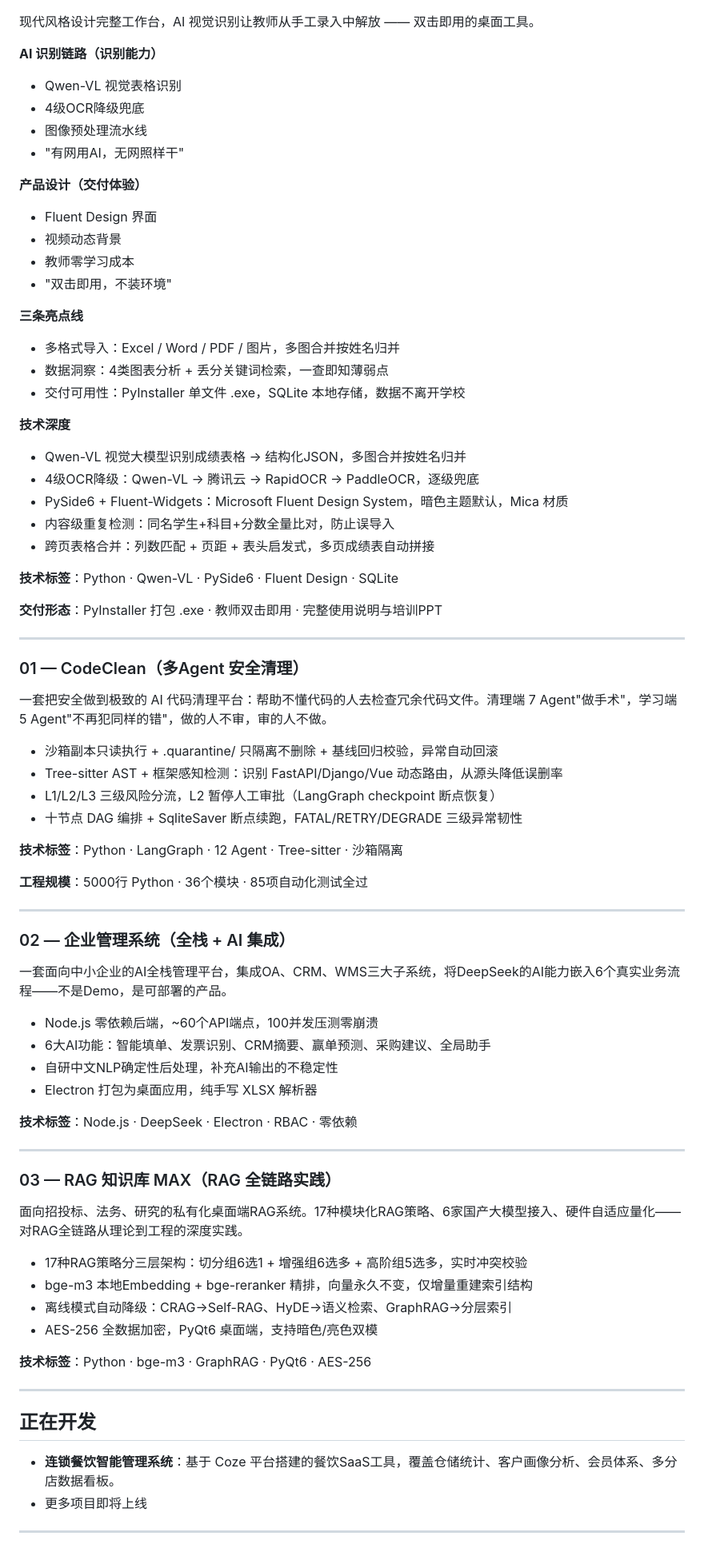
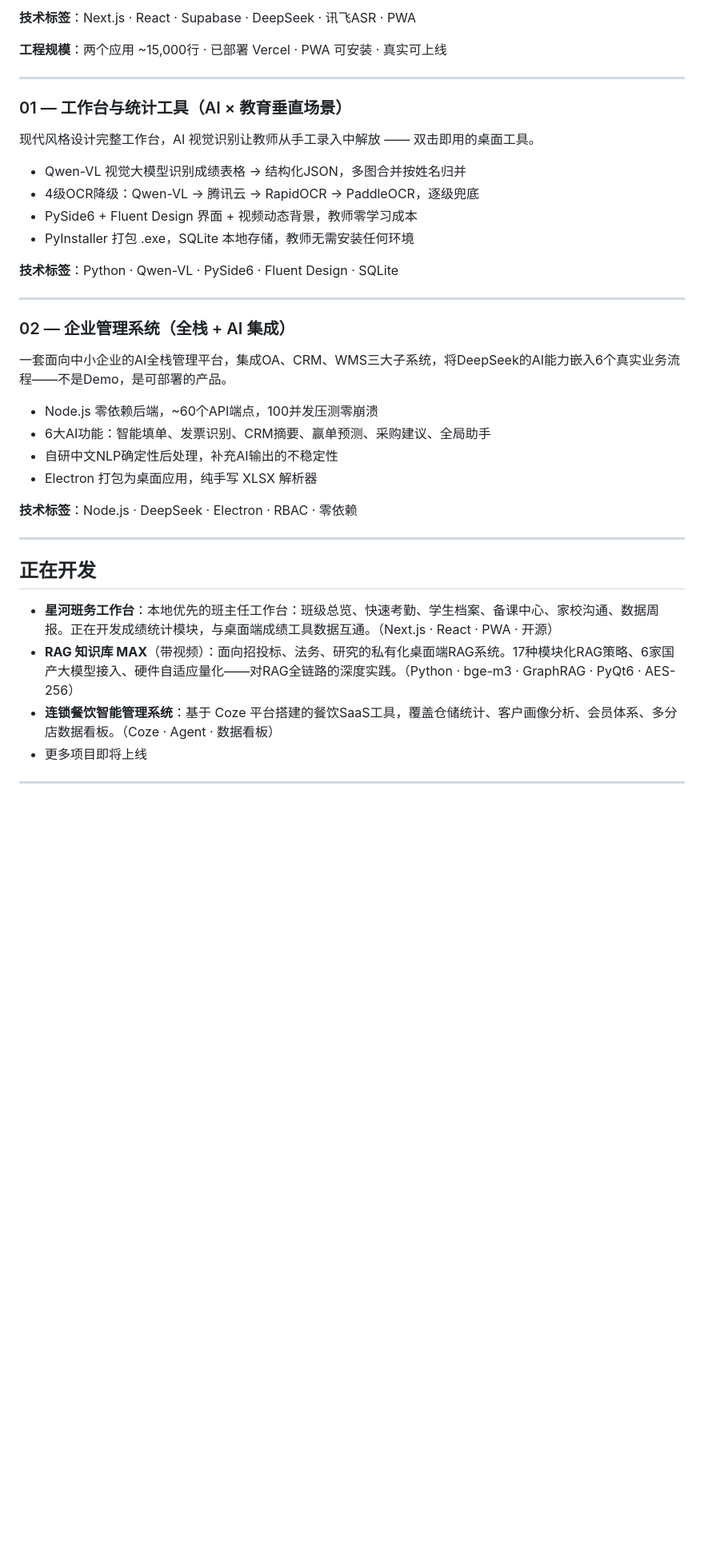
Before and after one commit to wd-cloud-spec/wd-cloud-spec.github.io, a Markdown page: 主页文案.md, the part around one of its changes. Shown at 80% size. GitHub-like rendering; blank space fills up the shorter version.

```diff
--- a/主页文案.md
+++ b/主页文案.md
@@ -67,48 +129,19 @@ Deepseek Harness上线48小时内完成插件开发，用DSH让DSH更方便使
+**技术标签**：Next.js · React · Supabase · DeepSeek · 讯飞ASR · PWA
+
+**工程规模**：两个应用 ~15,000行 · 已部署 Vercel · PWA 可安装 · 真实可上线
+
+---
+
+### 01 — 工作台与统计工具（AI × 教育垂直场景）
 
 现代风格设计完整工作台，AI 视觉识别让教师从手工录入中解放 —— 双击即用的桌面工具。
 
-**AI 识别链路（识别能力）**
-- Qwen-VL 视觉表格识别
-- 4级OCR降级兜底
-- 图像预处理流水线
-- "有网用AI，无网照样干"
-
-**产品设计（交付体验）**
-- Fluent Design 界面
-- 视频动态背景
-- 教师零学习成本
-- "双击即用，不装环境"
-
-**三条亮点线**
-- 多格式导入：Excel / Word / PDF / 图片，多图合并按姓名归并
-- 数据洞察：4类图表分析 + 丢分关键词检索，一查即知薄弱点
-- 交付可用性：PyInstaller 单文件 .exe，SQLite 本地存储，数据不离开学校
-
-**技术深度**
 - Qwen-VL 视觉大模型识别成绩表格 → 结构化JSON，多图合并按姓名归并
 - 4级OCR降级：Qwen-VL → 腾讯云 → RapidOCR → PaddleOCR，逐级兜底
-- PySide6 + Fluent-Widgets：Microsoft Fluent Design System，暗色主题默认，Mica 材质
-- 内容级重复检测：同名学生+科目+分数全量比对，防止误导入
-- 跨页表格合并：列数匹配 + 页距 + 表头启发式，多页成绩表自动拼接
+- PySide6 + Fluent Design 界面 + 视频动态背景，教师零学习成本
+- PyInstaller 打包 .exe，SQLite 本地存储，教师无需安装任何环境
 
 **技术标签**：Python · Qwen-VL · PySide6 · Fluent Design · SQLite
-
-**交付形态**：PyInstaller 打包 .exe · 教师双击即用 · 完整使用说明与培训PPT
-
----
-
-### 01 — CodeClean（多Agent 安全清理）
-
-一套把安全做到极致的 AI 代码清理平台：帮助不懂代码的人去检查冗余代码文件。清理端 7 Agent"做手术"，学习端 5 Agent"不再犯同样的错"，做的人不审，审的人不做。
-
-- 沙箱副本只读执行 + .quarantine/ 只隔离不删除 + 基线回归校验，异常自动回滚
-- Tree-sitter AST + 框架感知检测：识别 FastAPI/Django/Vue 动态路由，从源头降低误删率
-- L1/L2/L3 三级风险分流，L2 暂停人工审批（LangGraph checkpoint 断点恢复）
-- 十节点 DAG 编排 + SqliteSaver 断点续跑，FATAL/RETRY/DEGRADE 三级异常韧性
-
-**技术标签**：Python · LangGraph · 12 Agent · Tree-sitter · 沙箱隔离
-
-**工程规模**：5000行 Python · 36个模块 · 85项自动化测试全过
 
 ---
 
@@ -125,22 +158,11 @@ Deepseek Harness上线48小时内完成插件开发，用DSH让DSH更方便使
 
 ---
 
-### 03 — RAG 知识库 MAX（RAG 全链路实践）
-
-面向招投标、法务、研究的私有化桌面端RAG系统。17种模块化RAG策略、6家国产大模型接入、硬件自适应量化——对RAG全链路从理论到工程的深度实践。
-
-- 17种RAG策略分三层架构：切分组6选1 + 增强组6选多 + 高阶组5选多，实时冲突校验
-- bge-m3 本地Embedding + bge-reranker 精排，向量永久不变，仅增量重建索引结构
-- 离线模式自动降级：CRAG→Self-RAG、HyDE→语义检索、GraphRAG→分层索引
-- AES-256 全数据加密，PyQt6 桌面端，支持暗色/亮色双模
-
-**技术标签**：Python · bge-m3 · GraphRAG · PyQt6 · AES-256
-
----
-
 ## 正在开发
 
-- **连锁餐饮智能管理系统**：基于 Coze 平台搭建的餐饮SaaS工具，覆盖仓储统计、客户画像分析、会员体系、多分店数据看板。
+- **星河班务工作台**：本地优先的班主任工作台：班级总览、快速考勤、学生档案、备课中心、家校沟通、数据周报。正在开发成绩统计模块，与桌面端成绩工具数据互通。（Next.js · React · PWA · 开源）
+- **RAG 知识库 MAX**（带视频）：面向招投标、法务、研究的私有化桌面端RAG系统。17种模块化RAG策略、6家国产大模型接入、硬件自适应量化——对RAG全链路的深度实践。（Python · bge-m3 · GraphRAG · PyQt6 · AES-256）
+- **连锁餐饮智能管理系统**：基于 Coze 平台搭建的餐饮SaaS工具，覆盖仓储统计、客户画像分析、会员体系、多分店数据看板。（Coze · Agent · 数据看板）
 - 更多项目即将上线
 
 ---
```
Also changed, not shown: other parts of 主页文案.md (+67 -5 lines).
